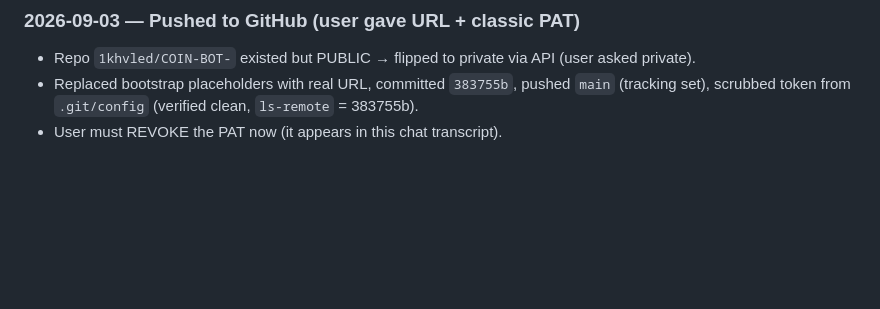
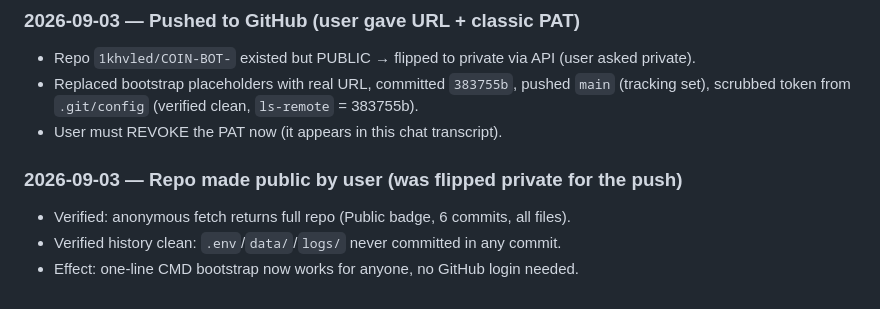
Before and after one commit to 1khvled/COIN-BOT-, a Markdown page: CHAT_CONTEXT.md, the part around the change. GitHub-like rendering; blank space fills up the shorter version.

Commit message:
Timeline: repo public, history verified clean

```diff
--- a/CHAT_CONTEXT.md
+++ b/CHAT_CONTEXT.md
@@ -195,3 +195,8 @@ $bytes = Get-Content "logs\bot.log" -Encoding Byte -Raw; ([System.Text.Encoding]
 - Replaced bootstrap placeholders with real URL, committed `383755b`, pushed `main`
   (tracking set), scrubbed token from `.git/config` (verified clean, `ls-remote` = 383755b).
 - User must REVOKE the PAT now (it appears in this chat transcript).
+
+### 2026-09-03 — Repo made public by user (was flipped private for the push)
+- Verified: anonymous fetch returns full repo (Public badge, 6 commits, all files).
+- Verified history clean: `.env`/`data/`/`logs/` never committed in any commit.
+- Effect: one-line CMD bootstrap now works for anyone, no GitHub login needed.
```
